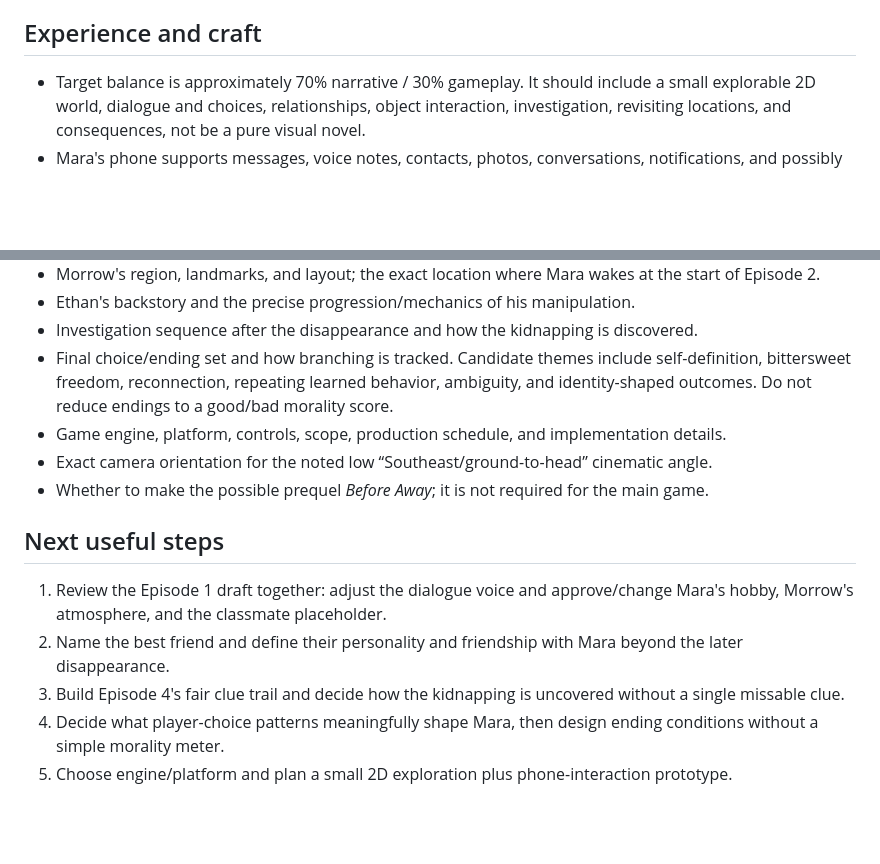
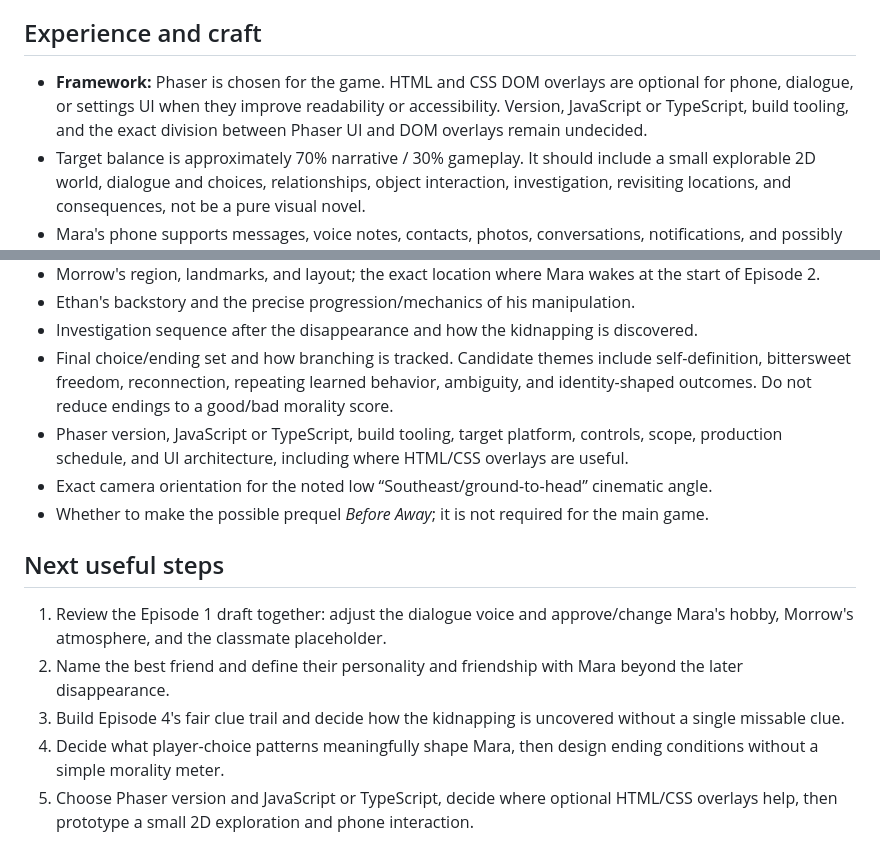
Before and after one commit to RudraDaDev/fragment-away, a Markdown page: memory.md, 2 parts joined by grey strips. Drawn GitHub-style; blank space fills up the shorter version.

```diff
--- a/memory.md
+++ b/memory.md
@@ -34,6 +34,7 @@
 
 ## Experience and craft
 
+- **Framework:** Phaser is chosen for the game. HTML and CSS DOM overlays are optional for phone, dialogue, or settings UI when they improve readability or accessibility. Version, JavaScript or TypeScript, build tooling, and the exact division between Phaser UI and DOM overlays remain undecided.
 - Target balance is approximately 70% narrative / 30% gameplay. It should include a small explorable 2D world, dialogue and choices, relationships, object interaction, investigation, revisiting locations, and consequences, not be a pure visual novel.
 - Mara's phone supports messages, voice notes, contacts, photos, conversations, notifications, and possibly browser/social-style information. Voice notes are especially important.
 - Visual direction: illustrated/hand-drawn 2D, stylized realistic proportions, muted and atmospheric, cinematic but not hyper-realistic, pixel-art-dependent, anime, or over-detailed.
@@ -53,7 +54,7 @@
 - Ethan's backstory and the precise progression/mechanics of his manipulation.
 - Investigation sequence after the disappearance and how the kidnapping is discovered.
 - Final choice/ending set and how branching is tracked. Candidate themes include self-definition, bittersweet freedom, reconnection, repeating learned behavior, ambiguity, and identity-shaped outcomes. Do not reduce endings to a good/bad morality score.
-- Game engine, platform, controls, scope, production schedule, and implementation details.
+- Phaser version, JavaScript or TypeScript, build tooling, target platform, controls, scope, production schedule, and UI architecture, including where HTML/CSS overlays are useful.
 - Exact camera orientation for the noted low “Southeast/ground-to-head” cinematic angle.
 - Whether to make the possible prequel *Before Away*; it is not required for the main game.
 
@@ -63,4 +64,4 @@
 2. Name the best friend and define their personality and friendship with Mara beyond the later disappearance.
 3. Build Episode 4's fair clue trail and decide how the kidnapping is uncovered without a single missable clue.
 4. Decide what player-choice patterns meaningfully shape Mara, then design ending conditions without a simple morality meter.
-5. Choose engine/platform and plan a small 2D exploration plus phone-interaction prototype.
+5. Choose Phaser version and JavaScript or TypeScript, decide where optional HTML/CSS overlays help, then prototype a small 2D exploration and phone interaction.
```
Also changed, not shown: episode-1-perfect.md (+2 -0 lines), fullgame.md (+3 -1 lines).
